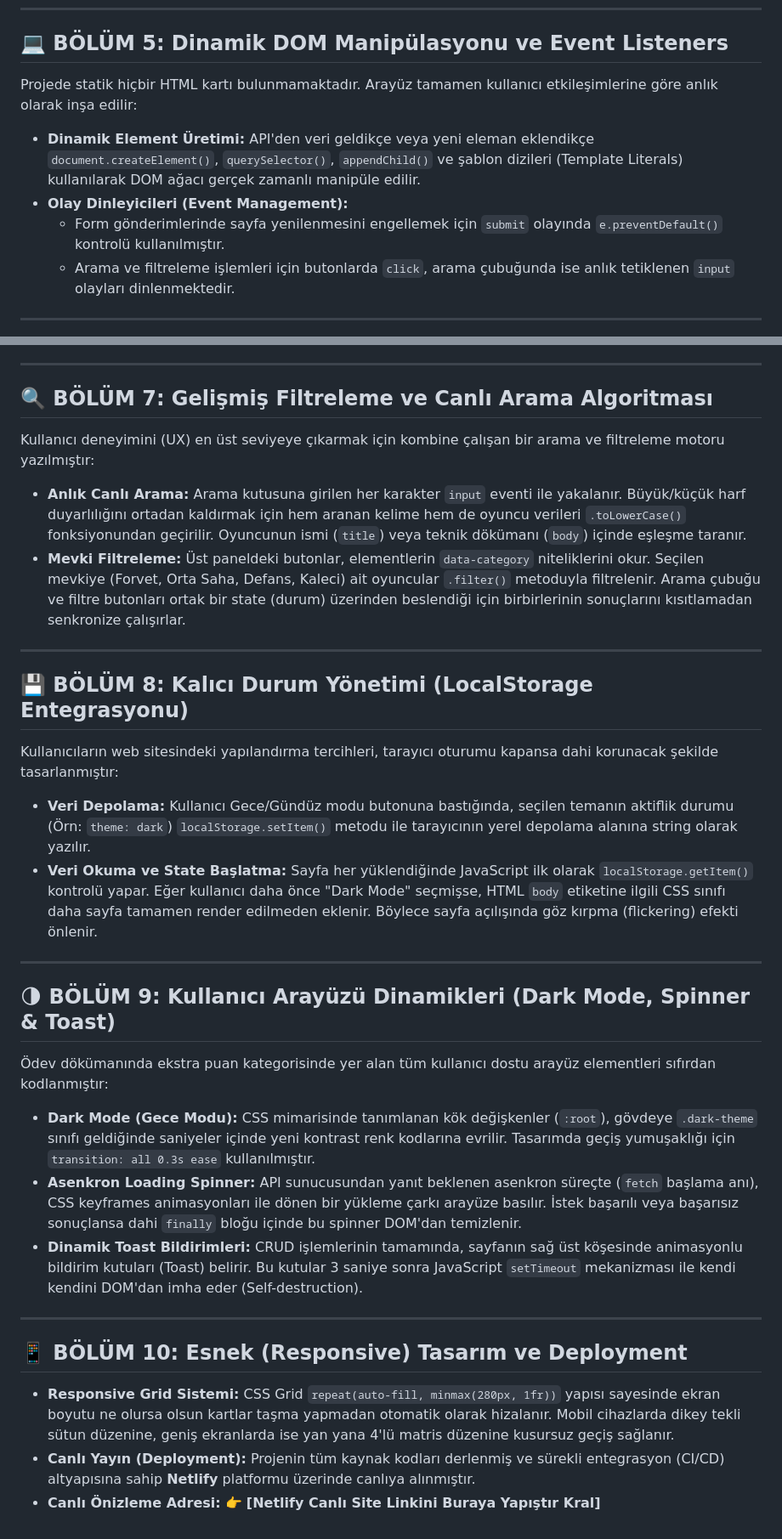
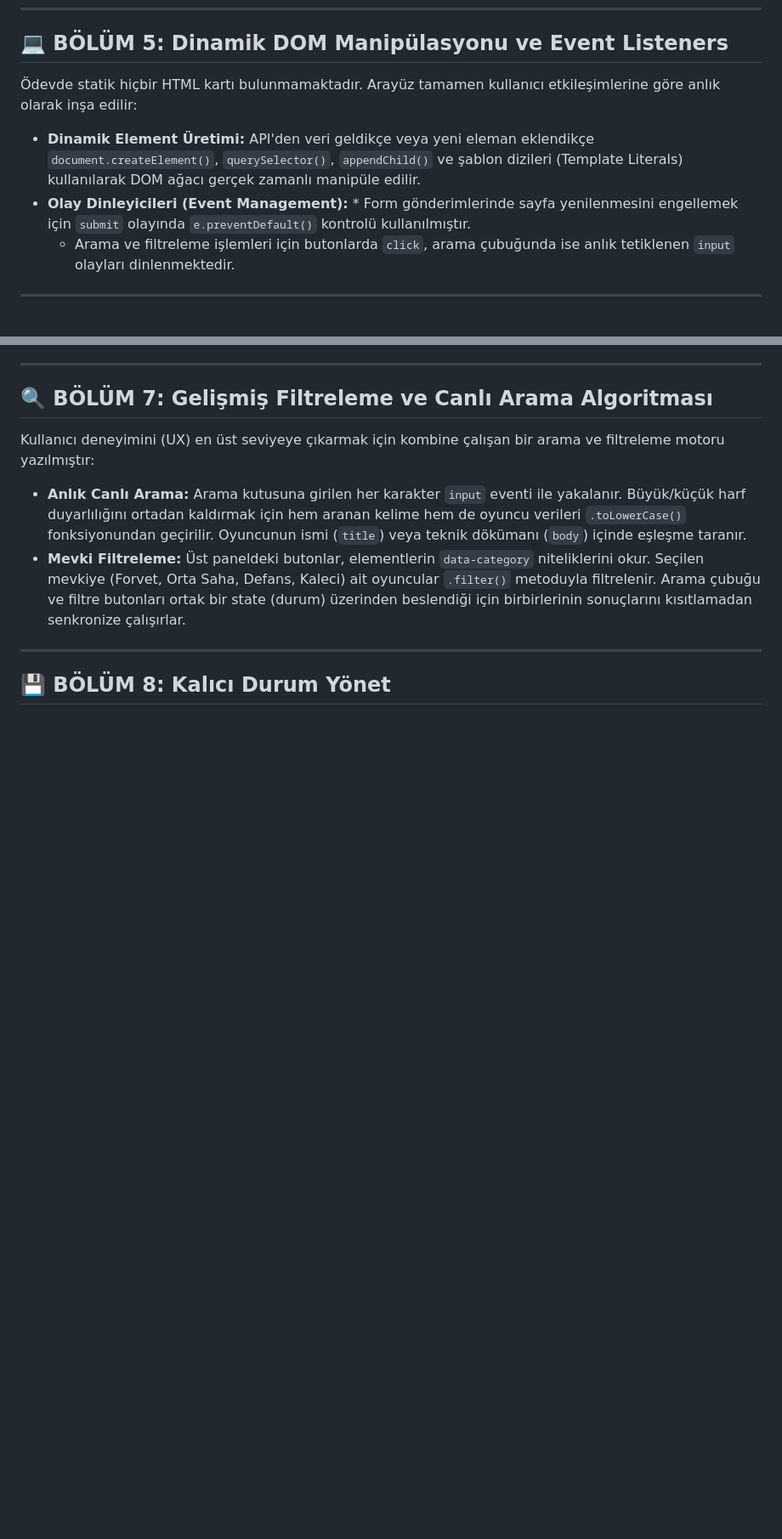
Before and after one commit to caner-mercan/SquadMaster, a Markdown page: README.md, 2 parts joined by grey strips. Shown at 85% size. GitHub-like rendering; blank space fills up the shorter version.

```diff
--- a/README.md
+++ b/README.md
@@ -36,10 +36,9 @@ Geleneksel, tarayıcıyı kilitleyen ve kod okunabilirliğini düşüren asenkro
 ---
 
 ## 💻 BÖLÜM 5: Dinamik DOM Manipülasyonu ve Event Listeners
-Projede statik hiçbir HTML kartı bulunmamaktadır. Arayüz tamamen kullanıcı etkileşimlerine göre anlık olarak inşa edilir:
+Ödevde statik hiçbir HTML kartı bulunmamaktadır. Arayüz tamamen kullanıcı etkileşimlerine göre anlık olarak inşa edilir:
 * **Dinamik Element Üretimi:** API'den veri geldikçe veya yeni eleman eklendikçe `document.createElement()`, `querySelector()`, `appendChild()` ve şablon dizileri (Template Literals) kullanılarak DOM ağacı gerçek zamanlı manipüle edilir.
-* **Olay Dinleyicileri (Event Management):**
-  * Form gönderimlerinde sayfa yenilenmesini engellemek için `submit` olayında `e.preventDefault()` kontrolü kullanılmıştır.
+* **Olay Dinleyicileri (Event Management):** * Form gönderimlerinde sayfa yenilenmesini engellemek için `submit` olayında `e.preventDefault()` kontrolü kullanılmıştır.
   * Arama ve filtreleme işlemleri için butonlarda `click`, arama çubuğunda ise anlık tetiklenen `input` olayları dinlenmektedir.
 
 ---
@@ -60,22 +59,4 @@ Kullanıcı deneyimini (UX) en üst seviyeye çıkarmak için kombine çalışan
 
 ---
 
-## 💾 BÖLÜM 8: Kalıcı Durum Yönetimi (LocalStorage Entegrasyonu)
-Kullanıcıların web sitesindeki yapılandırma tercihleri, tarayıcı oturumu kapansa dahi korunacak şekilde tasarlanmıştır:
-* **Veri Depolama:** Kullanıcı Gece/Gündüz modu butonuna bastığında, seçilen temanın aktiflik durumu (Örn: `theme: dark`) `localStorage.setItem()` metodu ile tarayıcının yerel depolama alanına string olarak yazılır.
-* **Veri Okuma ve State Başlatma:** Sayfa her yüklendiğinde JavaScript ilk olarak `localStorage.getItem()` kontrolü yapar. Eğer kullanıcı daha önce "Dark Mode" seçmişse, HTML `body` etiketine ilgili CSS sınıfı daha sayfa tamamen render edilmeden eklenir. Böylece sayfa açılışında göz kırpma (flickering) efekti önlenir.
-
----
-
-## 🌗 BÖLÜM 9: Kullanıcı Arayüzü Dinamikleri (Dark Mode, Spinner & Toast)
-Ödev dökümanında ekstra puan kategorisinde yer alan tüm kullanıcı dostu arayüz elementleri sıfırdan kodlanmıştır:
-* **Dark Mode (Gece Modu):** CSS mimarisinde tanımlanan kök değişkenler (`:root`), gövdeye `.dark-theme` sınıfı geldiğinde saniyeler içinde yeni kontrast renk kodlarına evrilir. Tasarımda geçiş yumuşaklığı için `transition: all 0.3s ease` kullanılmıştır.
-* **Asenkron Loading Spinner:** API sunucusundan yanıt beklenen asenkron süreçte (`fetch` başlama anı), CSS keyframes animasyonları ile dönen bir yükleme çarkı arayüze basılır. İstek başarılı veya başarısız sonuçlansa dahi `finally` bloğu içinde bu spinner DOM'dan temizlenir.
-* **Dinamik Toast Bildirimleri:** CRUD işlemlerinin tamamında, sayfanın sağ üst köşesinde animasyonlu bildirim kutuları (Toast) belirir. Bu kutular 3 saniye sonra JavaScript `setTimeout` mekanizması ile kendi kendini DOM'dan imha eder (Self-destruction).
-
----
-
-## 📱 BÖLÜM 10: Esnek (Responsive) Tasarım ve Deployment
-* **Responsive Grid Sistemi:** CSS Grid `repeat(auto-fill, minmax(280px, 1fr))` yapısı sayesinde ekran boyutu ne olursa olsun kartlar taşma yapmadan otomatik olarak hizalanır. Mobil cihazlarda dikey tekli sütun düzenine, geniş ekranlarda ise yan yana 4'lü matris düzenine kusursuz geçiş sağlanır.
-* **Canlı Yayın (Deployment):** Projenin tüm kaynak kodları derlenmiş ve sürekli entegrasyon (CI/CD) altyapısına sahip **Netlify** platformu üzerinde canlıya alınmıştır.
-* **Canlı Önizleme Adresi:** 👉 **[Netlify Canlı Site Linkini Buraya Yapıştır Kral]**
+## 💾 BÖLÜM 8: Kalıcı Durum Yönet
```
Also changed, not shown: other parts of README.md (+7 -7 lines).
